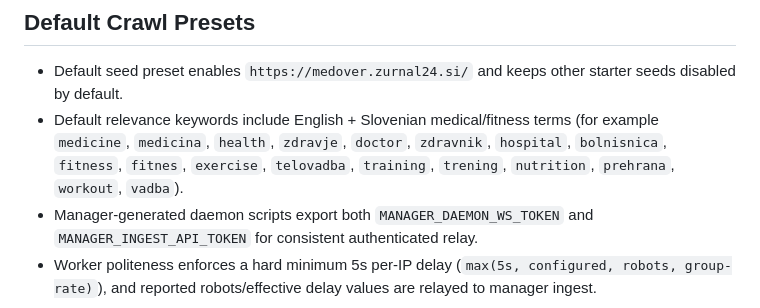
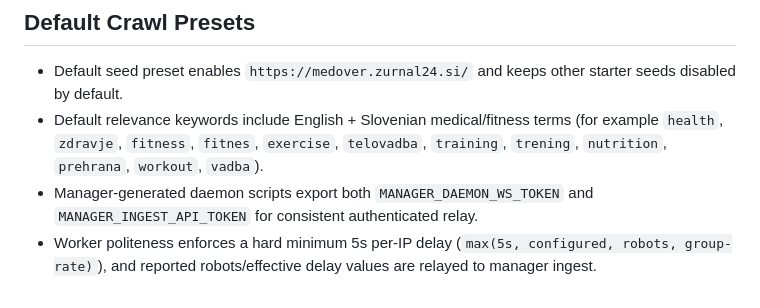
Before and after one commit to TiborKoderman/EIPS-TT, a Markdown page: pa1/crawler/crawler.md, the part around the change. Drawn GitHub-style.

Commit message:
fix: update default relevance keywords in crawler documentation for clarity

```diff
--- a/pa1/crawler/crawler.md
+++ b/pa1/crawler/crawler.md
@@ -49,7 +49,7 @@ Queue behavior options (daemon-side):
 ## Default Crawl Presets
 
 - Default seed preset enables `https://medover.zurnal24.si/` and keeps other starter seeds disabled by default.
-- Default relevance keywords include English + Slovenian medical/fitness terms (for example `medicine`, `medicina`, `health`, `zdravje`, `doctor`, `zdravnik`, `hospital`, `bolnisnica`, `fitness`, `fitnes`, `exercise`, `telovadba`, `training`, `trening`, `nutrition`, `prehrana`, `workout`, `vadba`).
+- Default relevance keywords include English + Slovenian medical/fitness terms (for example `health`, `zdravje`, `fitness`, `fitnes`, `exercise`, `telovadba`, `training`, `trening`, `nutrition`, `prehrana`, `workout`, `vadba`).
 - Manager-generated daemon scripts export both `MANAGER_DAEMON_WS_TOKEN` and `MANAGER_INGEST_API_TOKEN` for consistent authenticated relay.
 - Worker politeness enforces a hard minimum 5s per-IP delay (`max(5s, configured, robots, group-rate)`), and reported robots/effective delay values are relayed to manager ingest.
 
```
